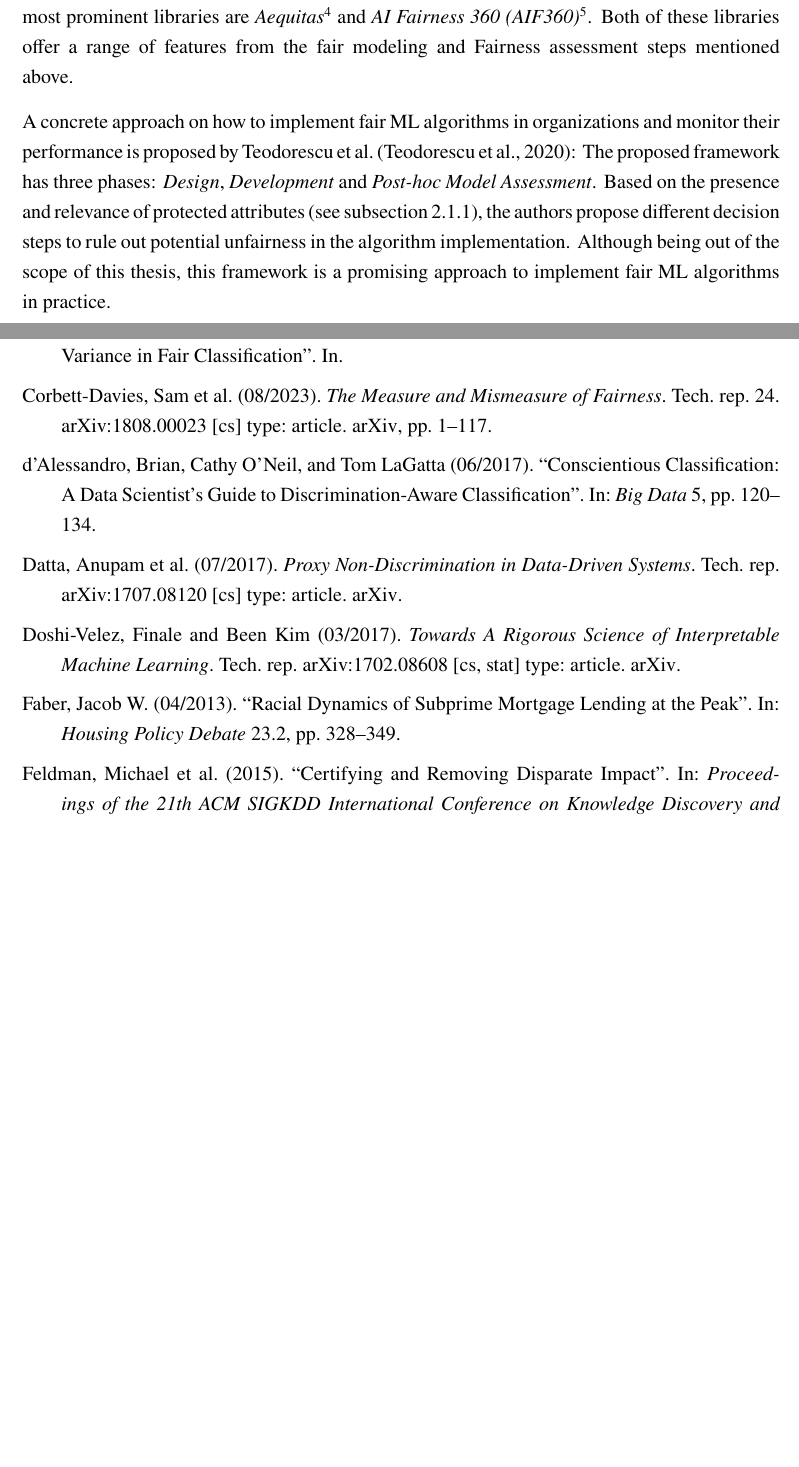
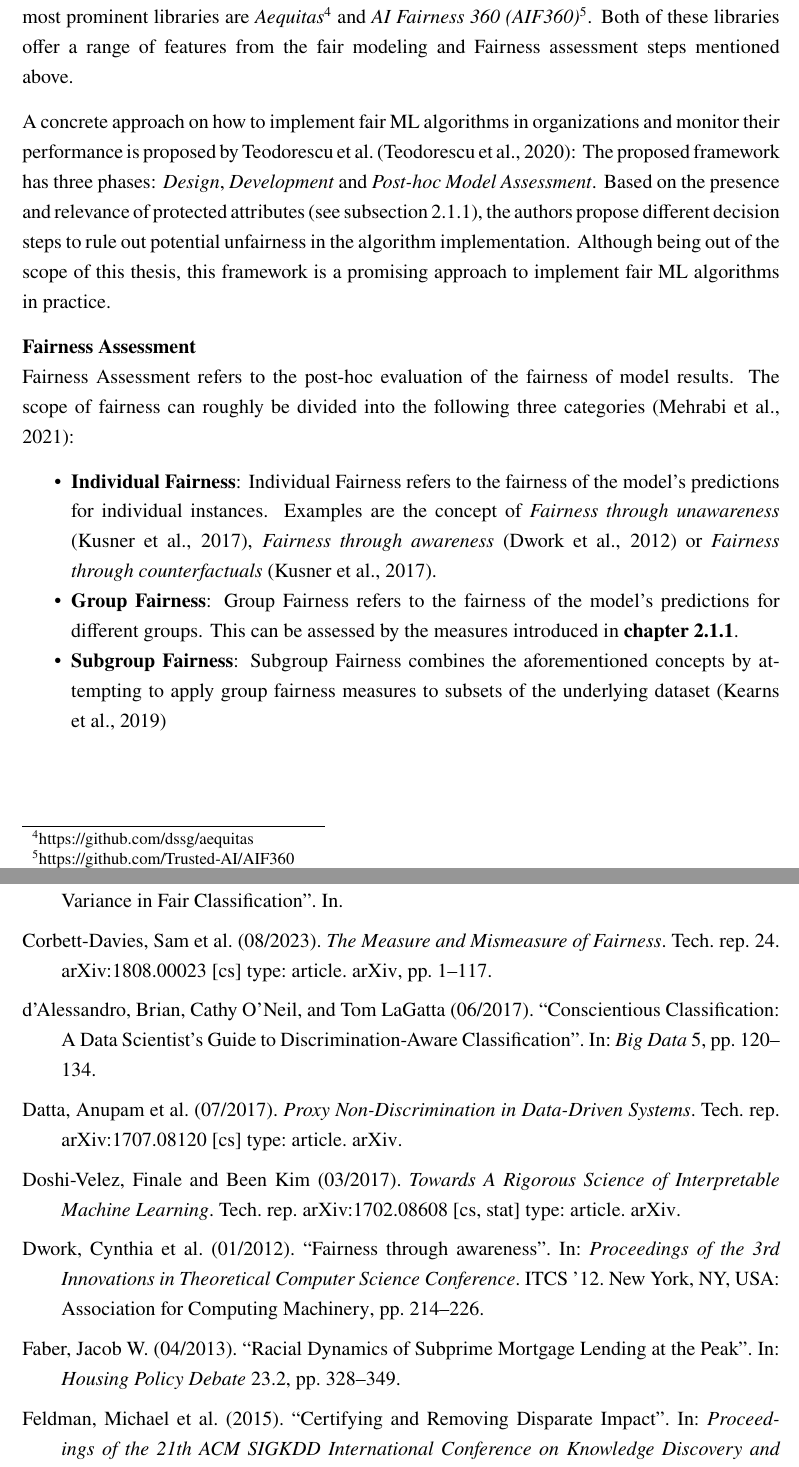
Before and after one commit to HaukeSchwarz/Thesis, a LaTeX thesis (thesis/thesis.tex, which reads thesis/chapters/main/02_Literature_Review_V0.tex): two parts of pages 15 and 34 of 36 before the commit and two parts of pages 15 and 34 of 37 after it, joined at a grey line, cut so that both start at the same text, the shorter picture padded with empty space. Compiled offline with pdfLaTeX.

Commit message:
added short fairness assessment (without concrete applications) to literature review

```diff
--- a/thesis/chapters/main/02_Literature_Review_V0.tex
+++ b/thesis/chapters/main/02_Literature_Review_V0.tex
@@ -90,11 +90,17 @@ The increasing importance of Fairness considerations in Machine Learning has als
 Two of the most prominent libraries are \textit{Aequitas}\footnote{https://github.com/dssg/aequitas} and \textit{AI Fairness 360 (AIF360)}\footnote{https://github.com/Trusted-AI/AIF360}.
 Both of these libraries offer a range of features from the fair modeling and Fairness assessment steps mentioned above.
 
-% Maybe extend with https://edwinwenink.github.io/ai-ethics-tool-landscape/
-
 A concrete approach on how to implement fair ML algorithms in organizations and monitor their performance is proposed by Teodorescu et al.\ \parencite{Teodorescu2020}:
 The proposed framework has three phases: \textit{Design}, \textit{Development} and \textit{Post-hoc Model Assessment}. Based on the presence and relevance of protected attributes (see \autoref{subsec:overview}), the authors propose different decision steps to rule out potential unfairness in the algorithm implementation.
 Although being out of the scope of this thesis, this framework is a promising approach to implement fair ML algorithms in practice.
+
+\textbf{Fairness Assessment} \newline
+Fairness Assessment refers to the post-hoc evaluation of the fairness of model results. The scope of fairness can roughly be divided into the following three categories \parencite{Mehrabi2021}:
+\begin{itemize}
+    \item \textbf{Individual Fairness}: Individual Fairness refers to the fairness of the model's predictions for individual instances. Examples are the concept of \textit{Fairness through unawareness} \parencite{Kusner2017},  \textit{Fairness through awareness} \parencite{Dwork2012} or \textit{Fairness through counterfactuals} \parencite{Kusner2017}.
+    \item \textbf{Group Fairness}: Group Fairness refers to the fairness of the model's predictions for different groups. This can be assessed by the measures introduced in \textbf{chapter \ref{subsec:overview}}.
+    \item \textbf{Subgroup Fairness}: Subgroup Fairness combines the aforementioned concepts by attempting to apply group fairness measures to subsets of the underlying dataset \parencite{Kearns2019}
+\end{itemize}
 
 \subsection{Applications of Fairness in Mortgage Lending}\label{subsec:mortgage_lending_fairness}
 
```
Also changed, not shown: thesis/literature/thesis_lib.bib (+16 -0 lines), thesis/thesis.bbl, 6 other files.
